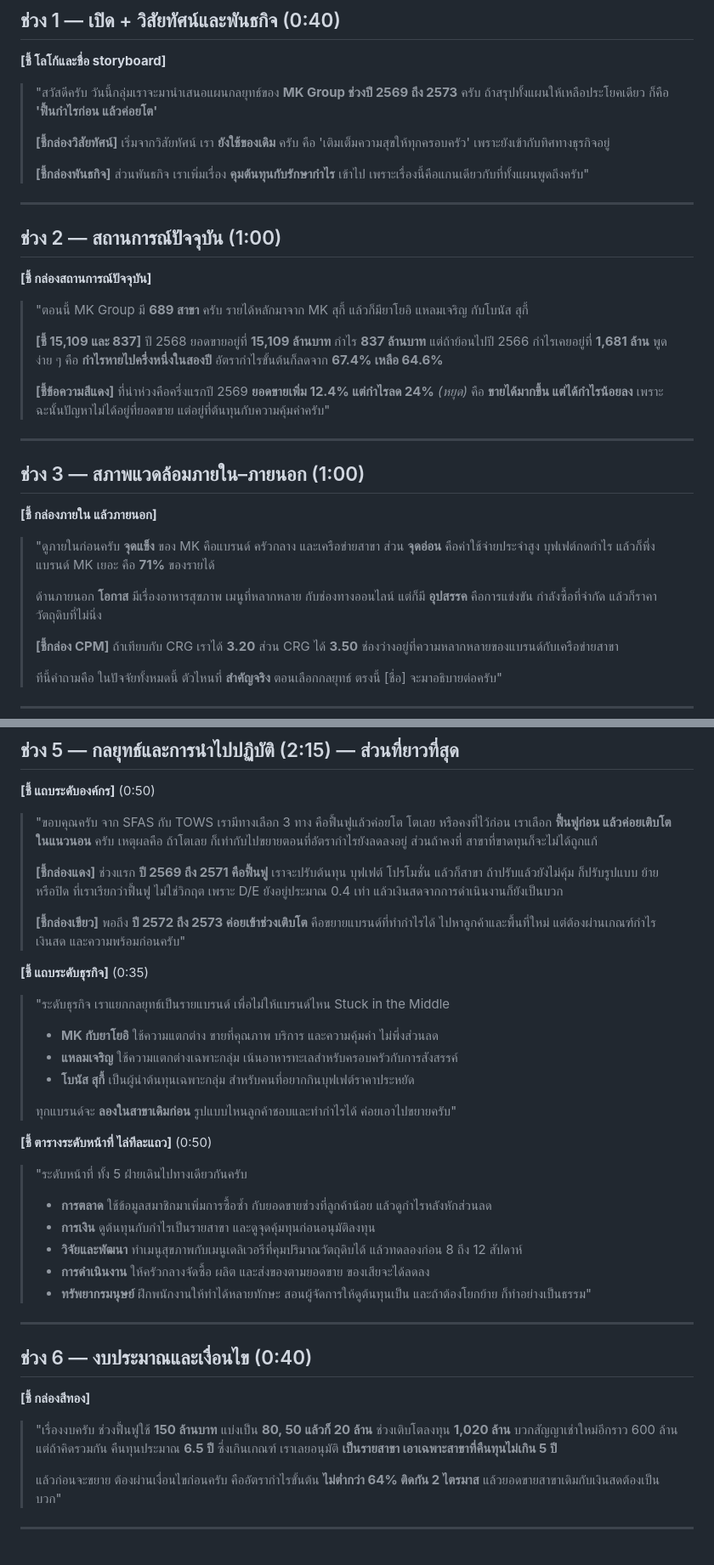
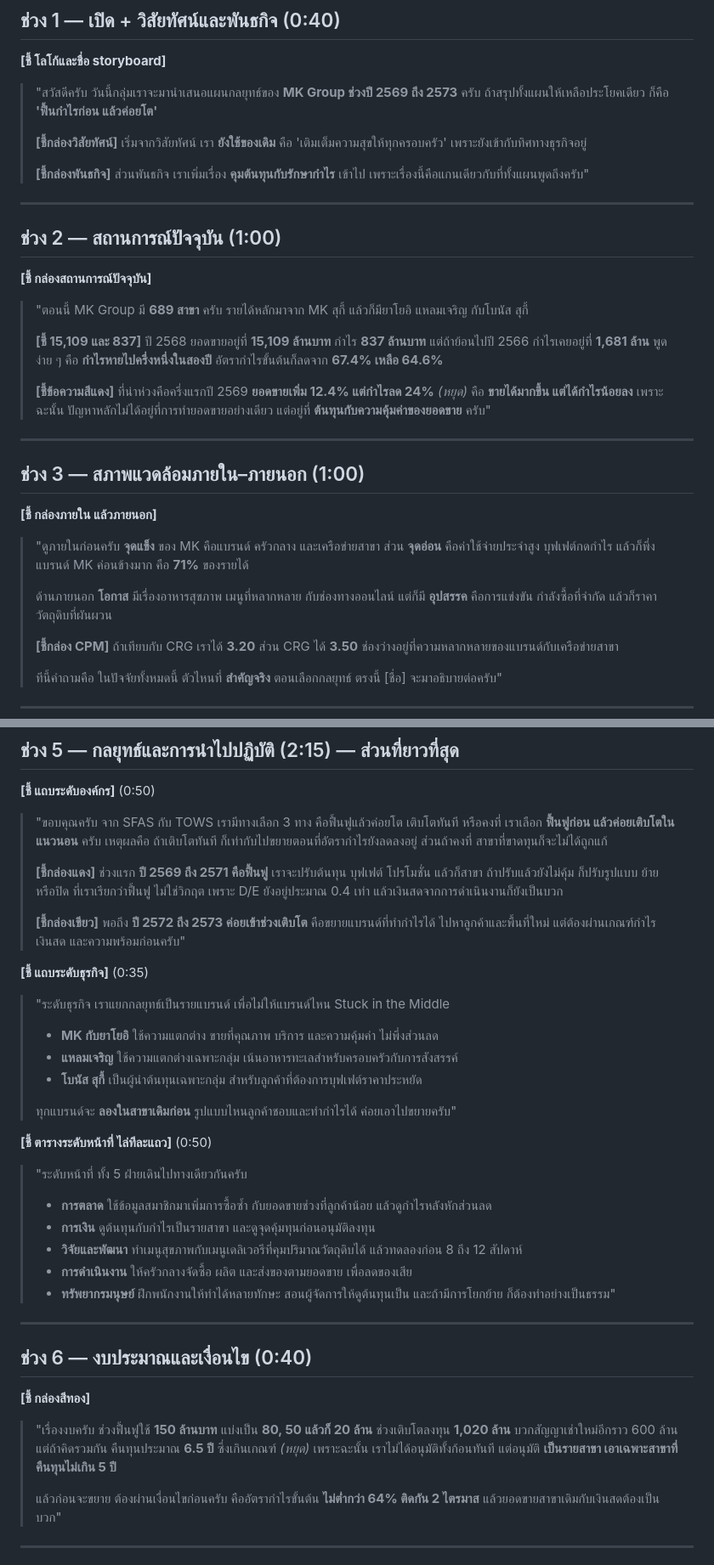
Before and after one commit to Teerapab149/Strategy, a Markdown page: Main case/MK_Presentation_Script.md, 2 parts joined by grey strips. Shown at 85% size. Rendered like a GitHub page.

Commit message:
Polish script wording: soften claims, fix terms, add pause in budget section
Co-Authored-By: Claude Opus 5.5 <noreply@anthropic.com>
Claude-Session: https://claude.ai/code/session_01Q63CGrTLo9ixCwVMNSpA7E

```diff
--- a/Main case/MK_Presentation_Script.md
+++ b/Main case/MK_Presentation_Script.md
@@ -35,7 +35,7 @@ Storyboard อ่านจาก **ซ้าย → กลาง → ขวา**
 > "สวัสดีครับ วันนี้กลุ่มเราจะมานำเสนอแผนกลยุทธ์ของ **MK Group ช่วงปี 2569 ถึง 2573** ครับ
 > ถ้าสรุปทั้งแผนให้เหลือประโยคเดียว ก็คือ **'ฟื้นกำไรก่อน แล้วค่อยโต'**
 >
-> **[ชี้กล่องวิสัยทัศน์]** เริ่มจากวิสัยทัศน์ เรา **ยังใช้ของเดิม** ครับ คือ 'เติมเต็มความสุขให้ทุกครอบครัว' เพราะยังเข้ากับทิศทางธุรกิจอยู่
+> **[ชี้กล่องวิสัยทัศน์]** เริ่มจากวิสัยทัศน์ เรา **ยังใช้ของเดิม** คือ 'เติมเต็มความสุขให้ทุกครอบครัว' เพราะยังเข้ากับทิศทางธุรกิจอยู่
 >
 > **[ชี้กล่องพันธกิจ]** ส่วนพันธกิจ เราเพิ่มเรื่อง **คุมต้นทุนกับรักษากำไร** เข้าไป เพราะเรื่องนี้คือแกนเดียวกับที่ทั้งแผนพูดถึงครับ"
 
@@ -51,7 +51,8 @@ Storyboard อ่านจาก **ซ้าย → กลาง → ขวา**
 > พูดง่าย ๆ คือ **กำไรหายไปครึ่งหนึ่งในสองปี** อัตรากำไรขั้นต้นก็ลดจาก **67.4% เหลือ 64.6%**
 >
 > **[ชี้ข้อความสีแดง]** ที่น่าห่วงคือครึ่งแรกปี 2569 **ยอดขายเพิ่ม 12.4% แต่กำไรลด 24%** *(หยุด)*
-> คือ **ขายได้มากขึ้น แต่ได้กำไรน้อยลง** เพราะฉะนั้นปัญหาไม่ได้อยู่ที่ยอดขาย แต่อยู่ที่ต้นทุนกับความคุ้มค่าครับ"
+> คือ **ขายได้มากขึ้น แต่ได้กำไรน้อยลง**
+> เพราะฉะนั้น ปัญหาหลักไม่ได้อยู่ที่การทำยอดขายอย่างเดียว แต่อยู่ที่ **ต้นทุนกับความคุ้มค่าของยอดขาย** ครับ"
 
 ---
 
@@ -60,10 +61,10 @@ Storyboard อ่านจาก **ซ้าย → กลาง → ขวา**
 **[ชี้ กล่องภายใน แล้วภายนอก]**
 
 > "ดูภายในก่อนครับ **จุดแข็ง** ของ MK คือแบรนด์ ครัวกลาง และเครือข่ายสาขา
-> ส่วน **จุดอ่อน** คือค่าใช้จ่ายประจำสูง บุฟเฟต์กดกำไร แล้วก็พึ่งแบรนด์ MK เยอะ คือ **71%** ของรายได้
+> ส่วน **จุดอ่อน** คือค่าใช้จ่ายประจำสูง บุฟเฟต์กดกำไร แล้วก็พึ่งแบรนด์ MK ค่อนข้างมาก คือ **71%** ของรายได้
 >
 > ด้านภายนอก **โอกาส** มีเรื่องอาหารสุขภาพ เมนูที่หลากหลาย กับช่องทางออนไลน์
-> แต่ก็มี **อุปสรรค** คือการแข่งขัน กำลังซื้อที่จำกัด แล้วก็ราคาวัตถุดิบที่ไม่นิ่ง
+> แต่ก็มี **อุปสรรค** คือการแข่งขัน กำลังซื้อที่จำกัด แล้วก็ราคาวัตถุดิบที่ผันผวน
 >
 > **[ชี้กล่อง CPM]** ถ้าเทียบกับ CRG เราได้ **3.20** ส่วน CRG ได้ **3.50** ช่องว่างอยู่ที่ความหลากหลายของแบรนด์กับเครือข่ายสาขา
 >
@@ -104,9 +105,9 @@ Storyboard อ่านจาก **ซ้าย → กลาง → ขวา**
 
 **[ชี้ แถบระดับองค์กร]** (0:50)
 
-> "ขอบคุณครับ จาก SFAS กับ TOWS เรามีทางเลือก 3 ทาง คือฟื้นฟูแล้วค่อยโต โตเลย หรือคงที่ไว้ก่อน
+> "ขอบคุณครับ จาก SFAS กับ TOWS เรามีทางเลือก 3 ทาง คือฟื้นฟูแล้วค่อยโต เติบโตทันที หรือคงที่
 > เราเลือก **ฟื้นฟูก่อน แล้วค่อยเติบโตในแนวนอน** ครับ
-> เหตุผลคือ ถ้าโตเลย ก็เท่ากับไปขยายตอนที่อัตรากำไรยังลดลงอยู่ ส่วนถ้าคงที่ สาขาที่ขาดทุนก็จะไม่ได้ถูกแก้
+> เหตุผลคือ ถ้าเติบโตทันที ก็เท่ากับไปขยายตอนที่อัตรากำไรยังลดลงอยู่ ส่วนถ้าคงที่ สาขาที่ขาดทุนก็จะไม่ได้ถูกแก้
 >
 > **[ชี้กล่องแดง]** ช่วงแรก **ปี 2569 ถึง 2571 คือฟื้นฟู** เราจะปรับต้นทุน บุฟเฟต์ โปรโมชั่น แล้วก็สาขา ถ้าปรับแล้วยังไม่คุ้ม ก็ปรับรูปแบบ ย้าย หรือปิด
 > ที่เราเรียกว่าฟื้นฟู ไม่ใช่วิกฤต เพราะ D/E ยังอยู่ประมาณ 0.4 เท่า แล้วเงินสดจากการดำเนินงานก็ยังเป็นบวก
@@ -118,7 +119,7 @@ Storyboard อ่านจาก **ซ้าย → กลาง → ขวา**
 > "ระดับธุรกิจ เราแยกกลยุทธ์เป็นรายแบรนด์ เพื่อไม่ให้แบรนด์ไหน Stuck in the Middle
 > - **MK กับยาโยอิ** ใช้ความแตกต่าง ขายที่คุณภาพ บริการ และความคุ้มค่า ไม่พึ่งส่วนลด
 > - **แหลมเจริญ** ใช้ความแตกต่างเฉพาะกลุ่ม เน้นอาหารทะเลสำหรับครอบครัวกับการสังสรรค์
-> - **โบนัส สุกี้** เป็นผู้นำต้นทุนเฉพาะกลุ่ม สำหรับคนที่อยากกินบุฟเฟต์ราคาประหยัด
+> - **โบนัส สุกี้** เป็นผู้นำต้นทุนเฉพาะกลุ่ม สำหรับลูกค้าที่ต้องการบุฟเฟต์ราคาประหยัด
 >
 > ทุกแบรนด์จะ **ลองในสาขาเดิมก่อน** รูปแบบไหนลูกค้าชอบและทำกำไรได้ ค่อยเอาไปขยายครับ"
 
@@ -128,8 +129,8 @@ Storyboard อ่านจาก **ซ้าย → กลาง → ขวา**
 > - **การตลาด** ใช้ข้อมูลสมาชิกมาเพิ่มการซื้อซ้ำ กับยอดขายช่วงที่ลูกค้าน้อย แล้วดูกำไรหลังหักส่วนลด
 > - **การเงิน** ดูต้นทุนกับกำไรเป็นรายสาขา และดูจุดคุ้มทุนก่อนอนุมัติลงทุน
 > - **วิจัยและพัฒนา** ทำเมนูสุขภาพกับเมนูเดลิเวอรีที่คุมปริมาณวัตถุดิบได้ แล้วทดลองก่อน 8 ถึง 12 สัปดาห์
-> - **การดำเนินงาน** ให้ครัวกลางจัดซื้อ ผลิต และส่งของตามยอดขาย ของเสียจะได้ลดลง
-> - **ทรัพยากรมนุษย์** ฝึกพนักงานให้ทำได้หลายทักษะ สอนผู้จัดการให้ดูต้นทุนเป็น และถ้าต้องโยกย้าย ก็ทำอย่างเป็นธรรม"
+> - **การดำเนินงาน** ให้ครัวกลางจัดซื้อ ผลิต และส่งของตามยอดขาย เพื่อลดของเสีย
+> - **ทรัพยากรมนุษย์** ฝึกพนักงานให้ทำได้หลายทักษะ สอนผู้จัดการให้ดูต้นทุนเป็น และถ้ามีการโยกย้าย ก็ต้องทำอย่างเป็นธรรม"
 
 ---
 
@@ -139,7 +140,8 @@ Storyboard อ่านจาก **ซ้าย → กลาง → ขวา**
 
 > "เรื่องงบครับ ช่วงฟื้นฟูใช้ **150 ล้านบาท** แบ่งเป็น **80, 50 แล้วก็ 20 ล้าน**
 > ช่วงเติบโตลงทุน **1,020 ล้าน** บวกสัญญาเช่าใหม่อีกราว 600 ล้าน
-> แต่ถ้าคิดรวมกัน คืนทุนประมาณ **6.5 ปี** ซึ่งเกินเกณฑ์ เราเลยอนุมัติ **เป็นรายสาขา เอาเฉพาะสาขาที่คืนทุนไม่เกิน 5 ปี**
+> แต่ถ้าคิดรวมกัน คืนทุนประมาณ **6.5 ปี** ซึ่งเกินเกณฑ์ *(หยุด)*
+> เพราะฉะนั้น เราไม่ได้อนุมัติทั้งก้อนทันที แต่อนุมัติ **เป็นรายสาขา เอาเฉพาะสาขาที่คืนทุนไม่เกิน 5 ปี**
 >
 > แล้วก่อนจะขยาย ต้องผ่านเงื่อนไขก่อนครับ คืออัตรากำไรขั้นต้น **ไม่ต่ำกว่า 64% ติดกัน 2 ไตรมาส** แล้วยอดขายสาขาเดิมกับเงินสดต้องเป็นบวก"
 
```
Also changed, not shown: other parts of Main case/MK_Presentation_Script.md (+2 -2 lines).
